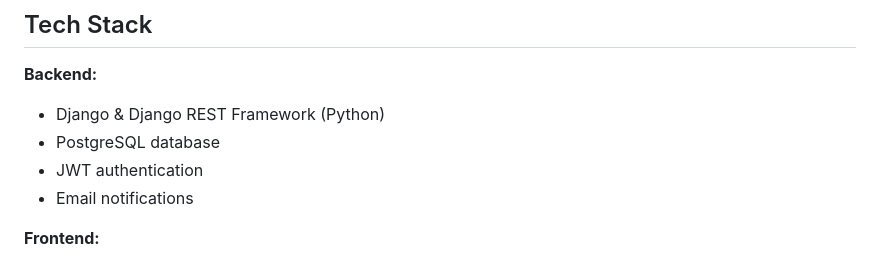
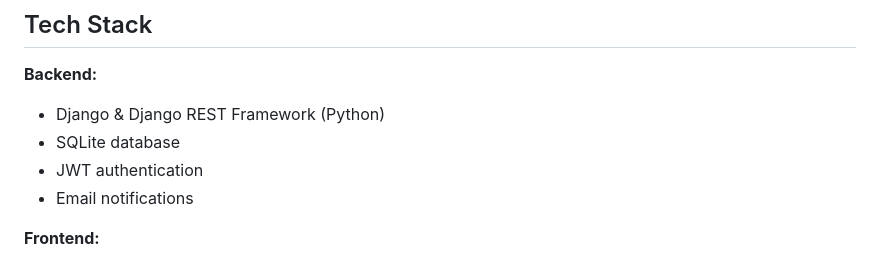
Before and after one commit to petrostsi3/appointment-booking-project, a Markdown page: README.MD, the part around the change. Rendered like a GitHub page.

```diff
--- a/README.MD
+++ b/README.MD
@@ -26,7 +26,7 @@ I wanted to solve a real problem that small businesses face - managing appointme
 
 **Backend:**
 - Django & Django REST Framework (Python)
-- PostgreSQL database
+- SQLite database
 - JWT authentication
 - Email notifications
 
```
